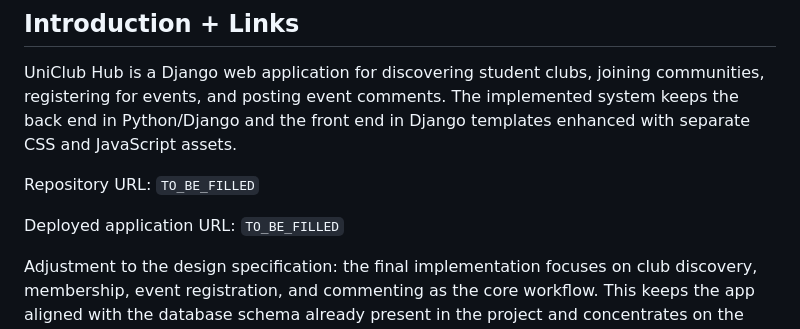
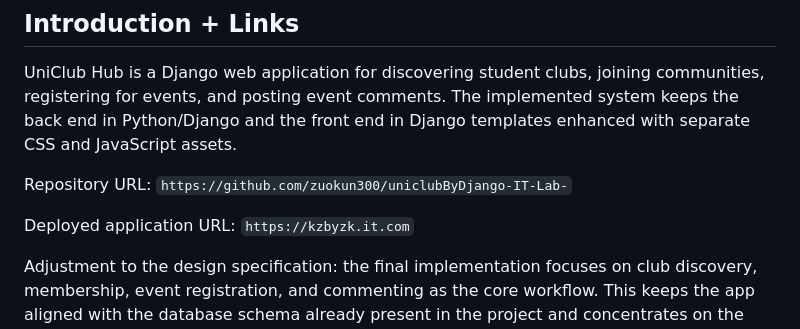
Before and after one commit to zuokun300/uniclubByDjango-IT-Lab-, a Markdown page: docs/coursework_report.md, the part around the change. Drawn GitHub-style.

Commit message:
chore: update report links and remove tracked cache files

```diff
--- a/docs/coursework_report.md
+++ b/docs/coursework_report.md
@@ -4,9 +4,9 @@
 
 UniClub Hub is a Django web application for discovering student clubs, joining communities, registering for events, and posting event comments. The implemented system keeps the back end in Python/Django and the front end in Django templates enhanced with separate CSS and JavaScript assets.
 
-Repository URL: `TO_BE_FILLED`
+Repository URL: `https://github.com/zuokun300/uniclubByDjango-IT-Lab-`
 
-Deployed application URL: `TO_BE_FILLED`
+Deployed application URL: `https://kzbyzk.it.com`
 
 Adjustment to the design specification: the final implementation focuses on club discovery, membership, event registration, and commenting as the core workflow. This keeps the app aligned with the database schema already present in the project and concentrates on the main user stories.
 
```
